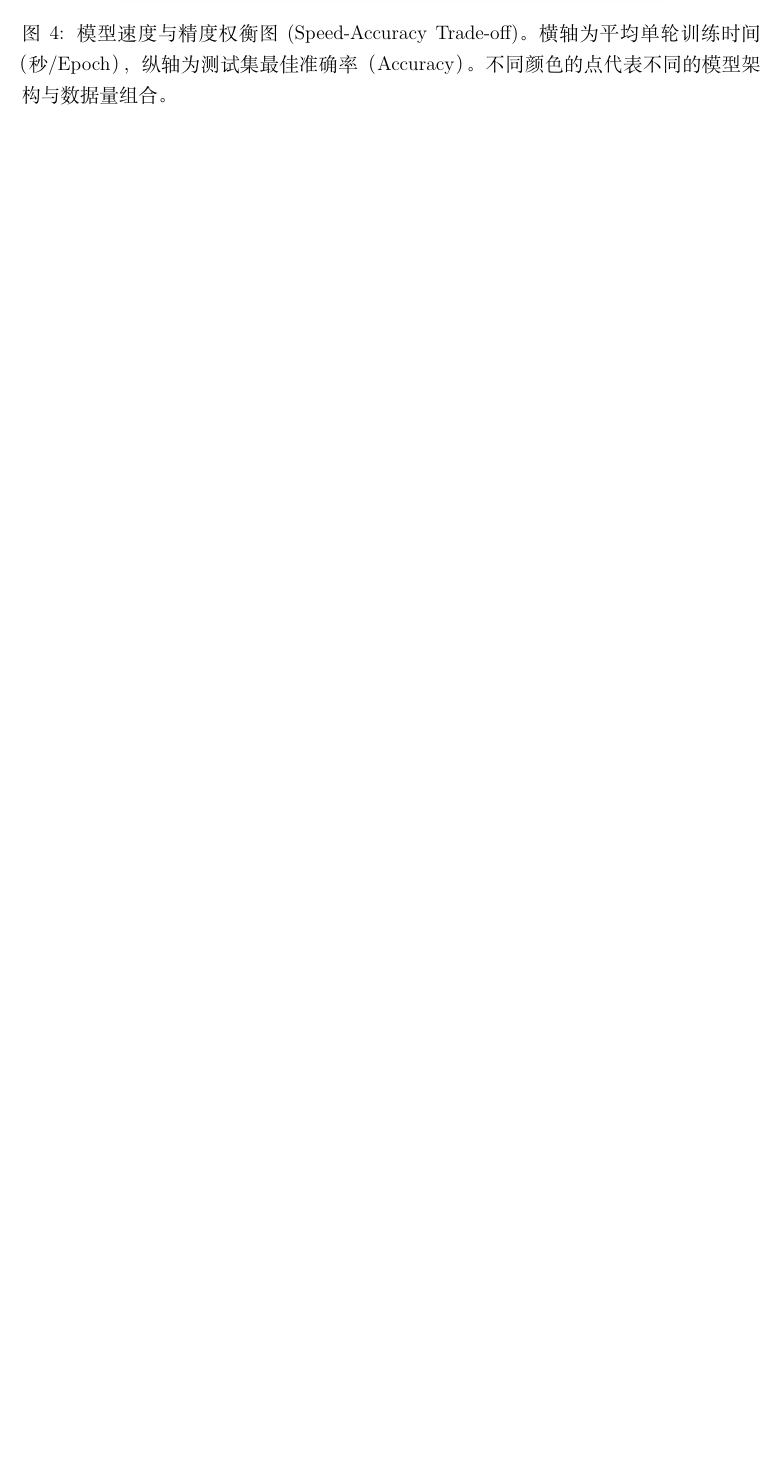
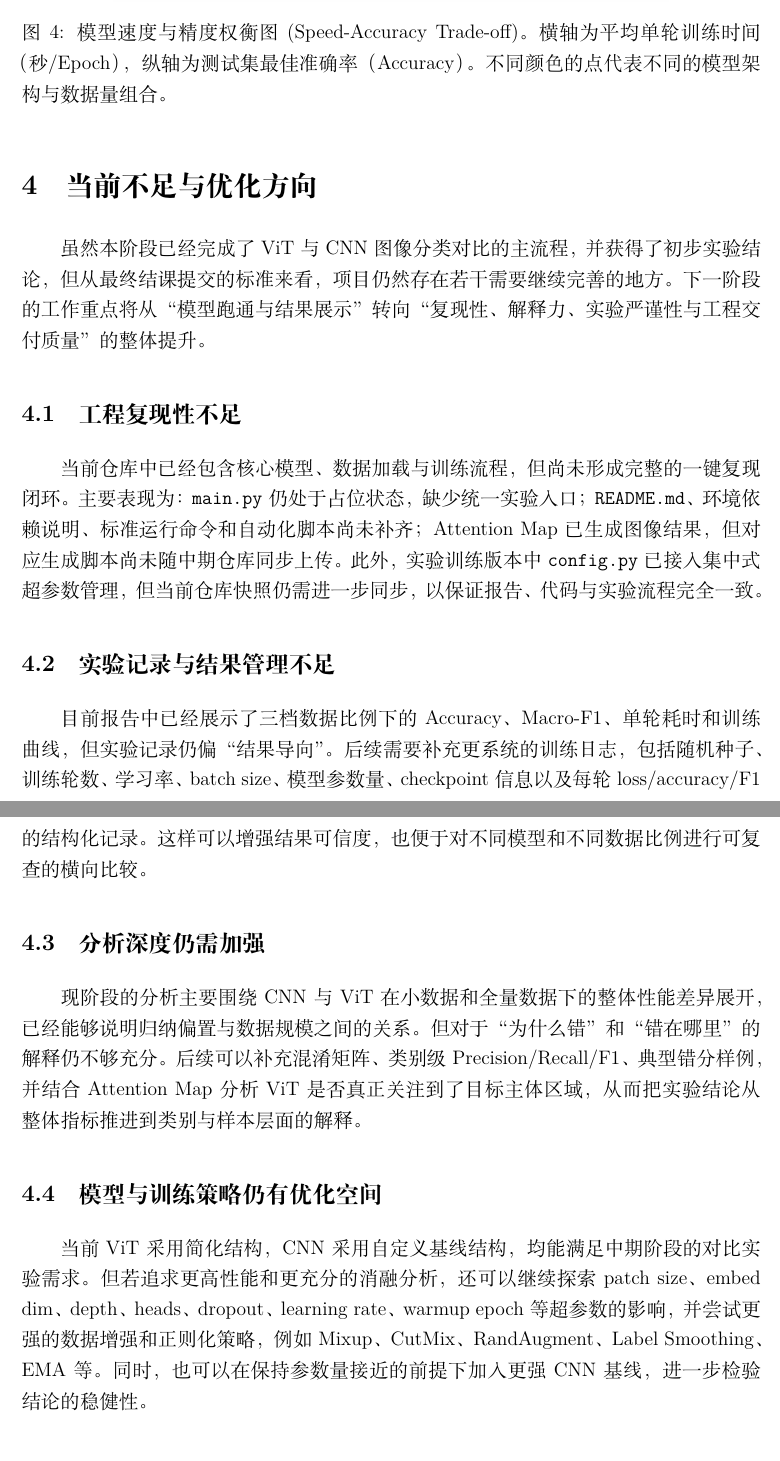
Before and after one commit to ZedwhitePG/ViT-CNN-2026spring-AI-Intro, a LaTeX document (report/report.tex): part of page 6 of 7 before the commit and two parts of pages 7 and 8 of 9 after it, the two joined at a grey line, cut so that both start at the same text, the shorter picture padded with empty space. Compiled offline with XeLaTeX.

Commit message:
Update: Midterm report finished

```diff
--- a/report/report.tex
+++ b/report/report.tex
@@ -253,6 +255,23 @@ ViT 模型完全基于 PyTorch 从零手写搭建，其核心超参数配置如
 \end{figure}
 
 
+% ==================== 5. 当前不足与优化方向 ====================
+\section{当前不足与优化方向}
+
+虽然本阶段已经完成了 ViT 与 CNN 图像分类对比的主流程，并获得了初步实验结论，但从最终结课提交的标准来看，项目仍然存在若干需要继续完善的地方。下一阶段的工作重点将从“模型跑通与结果展示”转向“复现性、解释力、实验严谨性与工程交付质量”的整体提升。
+
+\subsection{工程复现性不足}
+当前仓库中已经包含核心模型、数据加载与训练流程，但尚未形成完整的一键复现闭环。主要表现为：\texttt{main.py} 仍处于占位状态，缺少统一实验入口；\texttt{README.md}、环境依赖说明、标准运行命令和自动化脚本尚未补齐；Attention Map 已生成图像结果，但对应生成脚本尚未随中期仓库同步上传。此外，实验训练版本中 \texttt{config.py} 已接入集中式超参数管理，但当前仓库快照仍需进一步同步，以保证报告、代码与实验流程完全一致。
+
+\subsection{实验记录与结果管理不足}
+目前报告中已经展示了三档数据比例下的 Accuracy、Macro-F1、单轮耗时和训练曲线，但实验记录仍偏“结果导向”。后续需要补充更系统的训练日志，包括随机种子、训练轮数、学习率、batch size、模型参数量、checkpoint 信息以及每轮 loss/accuracy/F1 的结构化记录。这样可以增强结果可信度，也便于对不同模型和不同数据比例进行可复查的横向比较。
+
+\subsection{分析深度仍需加强}
+现阶段的分析主要围绕 CNN 与 ViT 在小数据和全量数据下的整体性能差异展开，已经能够说明归纳偏置与数据规模之间的关系。但对于“为什么错”和“错在哪里”的解释仍不够充分。后续可以补充混淆矩阵、类别级 Precision/Recall/F1、典型错分样例，并结合 Attention Map 分析 ViT 是否真正关注到了目标主体区域，从而把实验结论从整体指标推进到类别与样本层面的解释。
+
+\subsection{模型与训练策略仍有优化空间}
+当前 ViT 采用简化结构，CNN 采用自定义基线结构，均能满足中期阶段的对比实验需求。但若追求更高性能和更充分的消融分析，还可以继续探索 patch size、embed dim、depth、heads、dropout、learning rate、warmup epoch 等超参数的影响，并尝试更强的数据增强和正则化策略，例如 Mixup、CutMix、RandAugment、Label Smoothing、EMA 等。同时，也可以在保持参数量接近的前提下加入更强 CNN 基线，进一步检验结论的稳健性。
+
 % ==================== 5. 后续计划 ====================
 \section{后续计划与进度安排}
 
```
Also changed, not shown: report/report.pdf, report/report.tex (10 more changed lines), 3 other files.
